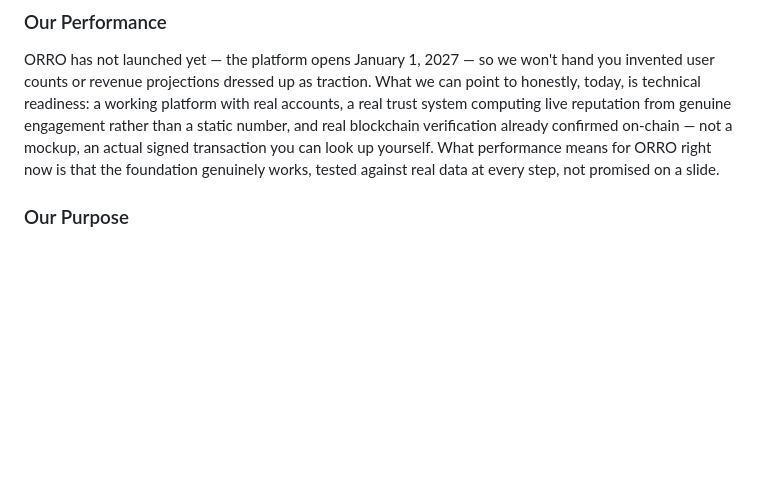
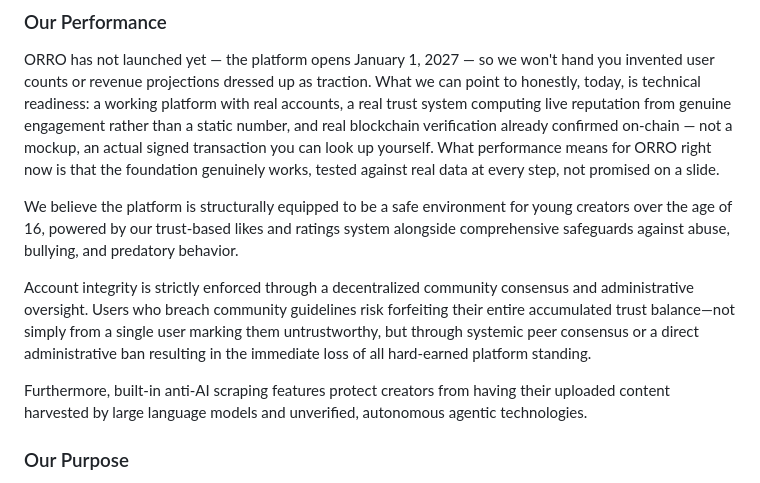
Before and after one commit to orrohub/mediakit, a Markdown page: ORRO Dark Paper 1.0.md, the part around the change. Rendered like a GitHub page; blank space fills up the shorter version.

```diff
--- a/ORRO Dark Paper 1.0.md
+++ b/ORRO Dark Paper 1.0.md
@@ -52,6 +52,12 @@ Beyond the founders, ORRO's structure is deliberately community-earned rather th
 
 ORRO has not launched yet — the platform opens January 1, 2027 — so we won't hand you invented user counts or revenue projections dressed up as traction. What we can point to honestly, today, is technical readiness: a working platform with real accounts, a real trust system computing live reputation from genuine engagement rather than a static number, and real blockchain verification already confirmed on-chain — not a mockup, an actual signed transaction you can look up yourself. What performance means for ORRO right now is that the foundation genuinely works, tested against real data at every step, not promised on a slide.
 
+We believe the platform is structurally equipped to be a safe environment for young creators over the age of 16, powered by our trust-based likes and ratings system alongside comprehensive safeguards against abuse, bullying, and predatory behavior.
+
+Account integrity is strictly enforced through a decentralized community consensus and administrative oversight. Users who breach community guidelines risk forfeiting their entire accumulated trust balance—not simply from a single user marking them untrustworthy, but through systemic peer consensus or a direct administrative ban resulting in the immediate loss of all hard-earned platform standing.
+
+Furthermore, built-in anti-AI scraping features protect creators from having their uploaded content harvested by large language models and unverified, autonomous agentic technologies.
+
 ### Our Purpose
 
 ORRO exists because the space between "using AI as a tool" and "betraying the craft" has gotten narrower than it needs to be, and a lot of genuinely talented people have been pushed to one side of a line that shouldn't be so sharp. We don't think the technology is the actual problem. We think the problem is the fear of being seen to cross a line — of losing your community, your credibility, your sense of belonging to a tradition — just for exploring how these new tools fit into your practice.
```
